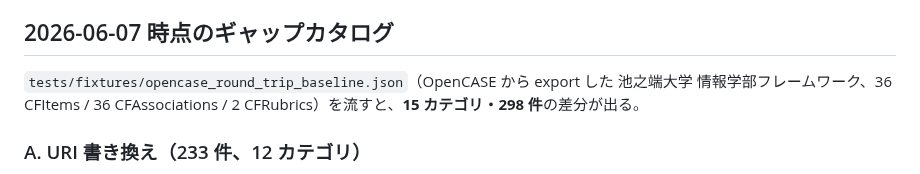
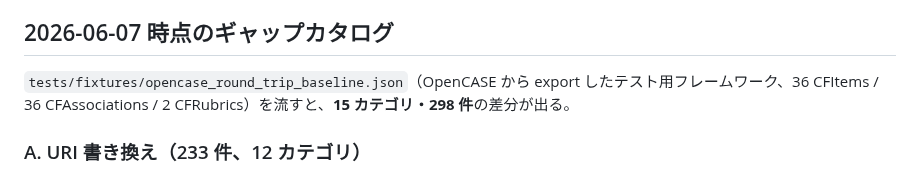
Before and after one commit to infosign/compeito, a Markdown page: docs/dev/round_trip_status.md, the part around the change. Rendered like a GitHub page.

Commit message:
docs: fixture 説明から特定フレームワーク名を外して匿名化

```diff
--- a/docs/dev/round_trip_status.md
+++ b/docs/dev/round_trip_status.md
@@ -15,7 +15,7 @@
 
 ## 2026-06-07 時点のギャップカタログ
 
-`tests/fixtures/opencase_round_trip_baseline.json`（OpenCASE から export した 池之端大学 情報学部フレームワーク、36 CFItems / 36 CFAssociations / 2 CFRubrics）を流すと、**15 カテゴリ・298 件**の差分が出る。
+`tests/fixtures/opencase_round_trip_baseline.json`（OpenCASE から export したテスト用フレームワーク、36 CFItems / 36 CFAssociations / 2 CFRubrics）を流すと、**15 カテゴリ・298 件**の差分が出る。
 
 ### A. URI 書き換え（233 件、12 カテゴリ）
 
```
